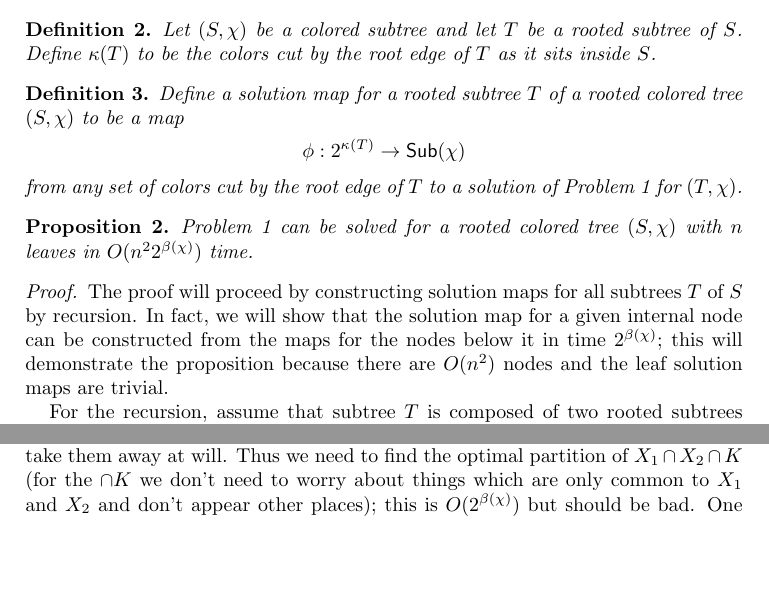
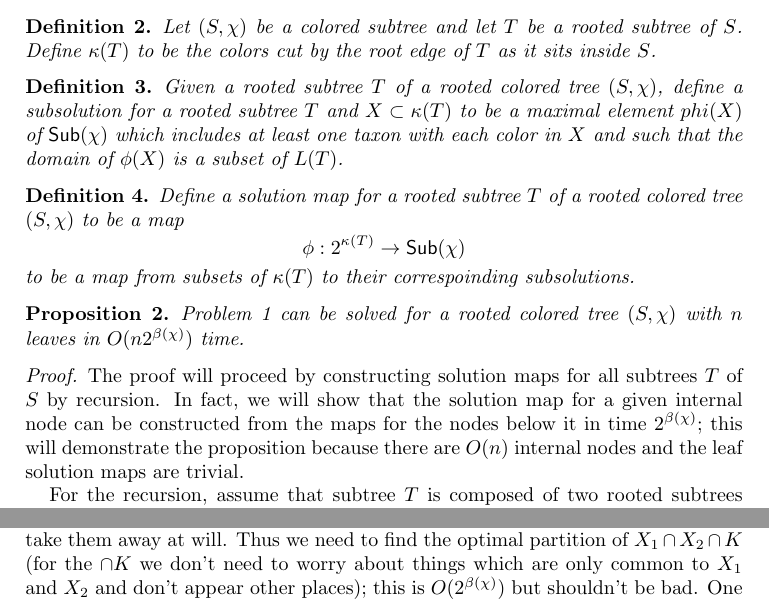
Before and after one commit to fhcrc/taxtastic, a LaTeX paper (algotax.tex): two parts of page 2 of 3, joined at a grey line, cut so that both start at the same text, the shorter picture padded with empty space. Compiled offline with pdfLaTeX.

Commit message:
some corrections

```diff
--- a/algotax.tex
+++ b/algotax.tex
@@ -105,23 +105,27 @@ It is not a general improvement over their bound, but rather a better bound for
 \end{defn}
 
 \begin{defn}
+  Given a rooted subtree $T$ of a rooted colored tree $(S, \col)$, define a subsolution for a rooted subtree $T$ and $X \subset \cut(T)$ to be a maximal element $phi(X)$ of $\subcolS(\col)$ which includes at least one taxon with each color in $X$ and such that the domain of $\phi(X)$ is a subset of $L(T)$.
+\end{defn}
+
+\begin{defn}
   Define a solution map for a rooted subtree $T$ of a rooted colored tree $(S, \col)$ to be a map
   \[
   \phi: 2^{\cut(T)} \rightarrow \subcolS(\col)
   \]
-  from any set of colors cut by the root edge of $T$ to a solution of Problem~\ref{prob:subcolor} for $(T, \col)$.
+  to be a map from subsets of $\cut(T)$ to their correspoinding subsolutions.
 \end{defn}
 
 
 \begin{prop}
-Problem~\ref{prob:subcolor} can be solved for a rooted colored tree $(S, \col)$ with $n$ leaves in $O(n^2 2^{\bad(\col)})$ time.
+Problem~\ref{prob:subcolor} can be solved for a rooted colored tree $(S, \col)$ with $n$ leaves in $O(n 2^{\bad(\col)})$ time.
 \end{prop}
 
 \begin{proof}
 
 The proof will proceed by constructing solution maps for all subtrees $T$ of $S$ by recursion.
 In fact, we will show that the solution map for a given internal node can be constructed from the maps for the nodes below it in time $2^{\bad(\col)}$;
-this will demonstrate the proposition because there are $O(n^2)$ nodes and the leaf solution maps are trivial.
+this will demonstrate the proposition because there are $O(n)$ internal nodes and the leaf solution maps are trivial.
 
 For the recursion, assume that subtree $T$ is composed of two rooted subtrees $T_1$ and $T_2$.
 The correctness of the recursion is simple: every optimal solution can be broken down into elements of solution maps for the subtrees.
@@ -144,7 +148,7 @@ A naive implementation of this recursion will check every subset of $X_1$ and $X
 This is sub-optimal.
 Indeed, for cases when $X_1$ and $X_2$ are disjoint, we can divide the possible $X$ into $X_1 \symmdiff X_2$ and $X_1 \cap X_2$.
 The elements of $X_1 \symmdiff X_2$ come ``for free'': we can add them or take them away at will.
-Thus we need to find the optimal partition of $X_1 \cap X_2 \cap K$ (for the $\cap K$ we don't need to worry about things which are only common to $X_1$ and $X_2$ and don't appear other places); this is $O(2^{\bad(\col)})$ but should be bad.
+Thus we need to find the optimal partition of $X_1 \cap X_2 \cap K$ (for the $\cap K$ we don't need to worry about things which are only common to $X_1$ and $X_2$ and don't appear other places); this is $O(2^{\bad(\col)})$ but shouldn't be bad.
 One can cover the cases when $X_1$ and $X_2$ are not disjoint by iterating $X$ through the single-element sets of $X_1 \cap X_2$.
 
 \end{proof}
```
Also changed, not shown: algotax.tex (2 more changed lines), 1 other file.
